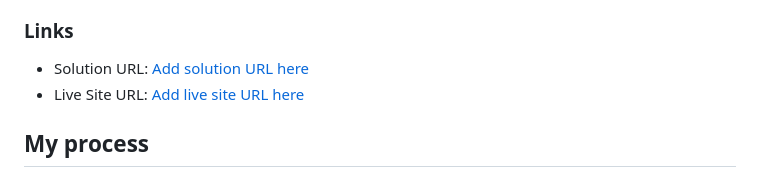
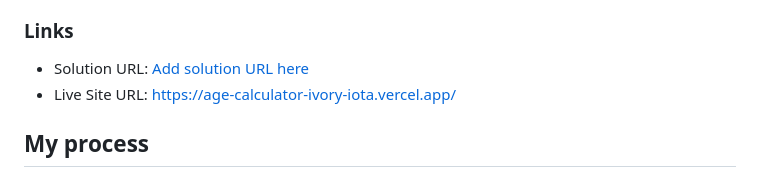
Before and after one commit to Olamiposi-cloud-coder/AgeCalculator, a Markdown page: README-template.md, the part around the change. Drawn GitHub-style.

```diff
--- a/README-template.md
+++ b/README-template.md
@@ -50,7 +50,7 @@ Then crop/optimize/edit your image however you like, add it to your project, and
 ### Links
 
 - Solution URL: [Add solution URL here](https://your-solution-url.com)
-- Live Site URL: [Add live site URL here](https://your-live-site-url.com)
+- Live Site URL: [https://age-calculator-ivory-iota.vercel.app/](https://age-calculator-ivory-iota.vercel.app/)
 
 ## My process
 
```
